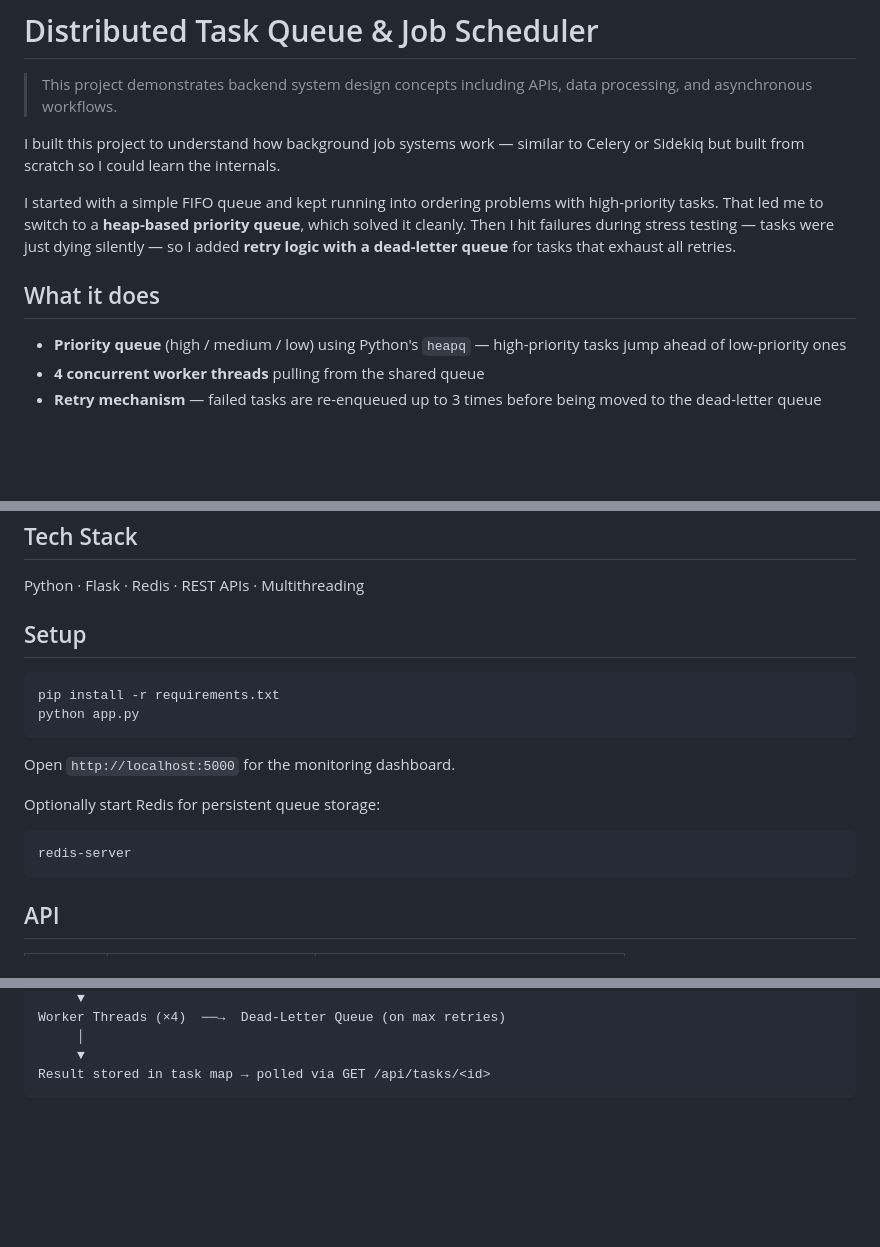
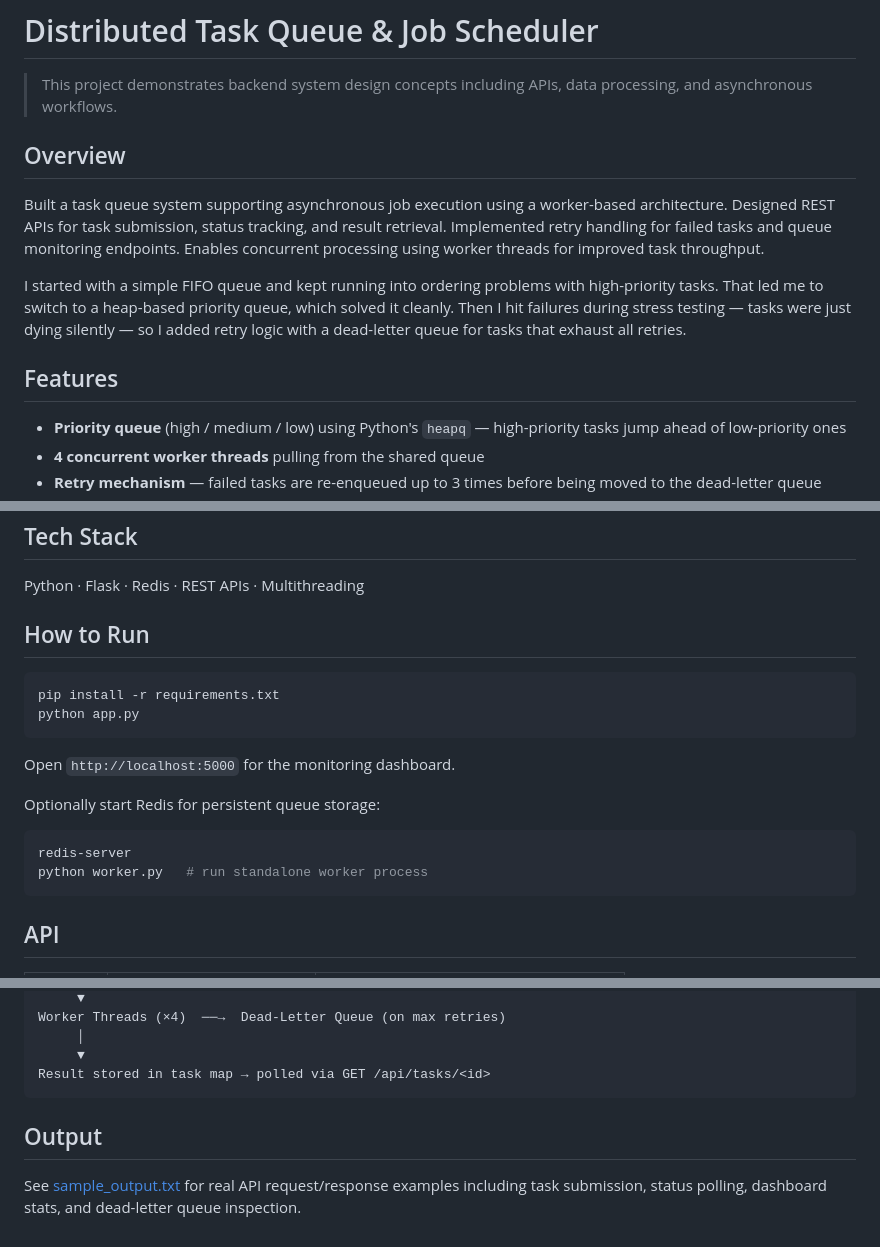
Before and after one commit to Madhu0568/distributed-task-queue, a Markdown page: README.md, 3 parts joined by grey strips. Rendered like a GitHub page; blank space fills up the shorter version.

Commit message:
added Overview and How to Run sections

````diff
--- a/README.md
+++ b/README.md
@@ -2,11 +2,13 @@
 
 > This project demonstrates backend system design concepts including APIs, data processing, and asynchronous workflows.
 
-I built this project to understand how background job systems work — similar to Celery or Sidekiq but built from scratch so I could learn the internals.
+## Overview
 
-I started with a simple FIFO queue and kept running into ordering problems with high-priority tasks. That led me to switch to a **heap-based priority queue**, which solved it cleanly. Then I hit failures during stress testing — tasks were just dying silently — so I added **retry logic with a dead-letter queue** for tasks that exhaust all retries.
+Built a task queue system supporting asynchronous job execution using a worker-based architecture. Designed REST APIs for task submission, status tracking, and result retrieval. Implemented retry handling for failed tasks and queue monitoring endpoints. Enables concurrent processing using worker threads for improved task throughput.
 
-## What it does
+I started with a simple FIFO queue and kept running into ordering problems with high-priority tasks. That led me to switch to a heap-based priority queue, which solved it cleanly. Then I hit failures during stress testing — tasks were just dying silently — so I added retry logic with a dead-letter queue for tasks that exhaust all retries.
+
+## Features
 
 - **Priority queue** (high / medium / low) using Python's `heapq` — high-priority tasks jump ahead of low-priority ones
 - **4 concurrent worker threads** pulling from the shared queue
@@ -20,7 +22,7 @@ I started with a simple FIFO queue and kept running into ordering problems with
 
 Python · Flask · Redis · REST APIs · Multithreading
 
-## Setup
+## How to Run
 
 ```bash
 pip install -r requirements.txt
@@ -32,6 +34,7 @@ Open `http://localhost:5000` for the monitoring dashboard.
 Optionally start Redis for persistent queue storage:
 ```bash
 redis-server
+python worker.py   # run standalone worker process
 ```
 
 ## API
@@ -91,3 +94,7 @@ Worker Threads (×4)  ──→  Dead-Letter Queue (on max retries)
      ▼
 Result stored in task map → polled via GET /api/tasks/<id>
 ```
+
+## Output
+
+See [sample_output.txt](sample_output.txt) for real API request/response examples including task submission, status polling, dashboard stats, and dead-letter queue inspection.
````
